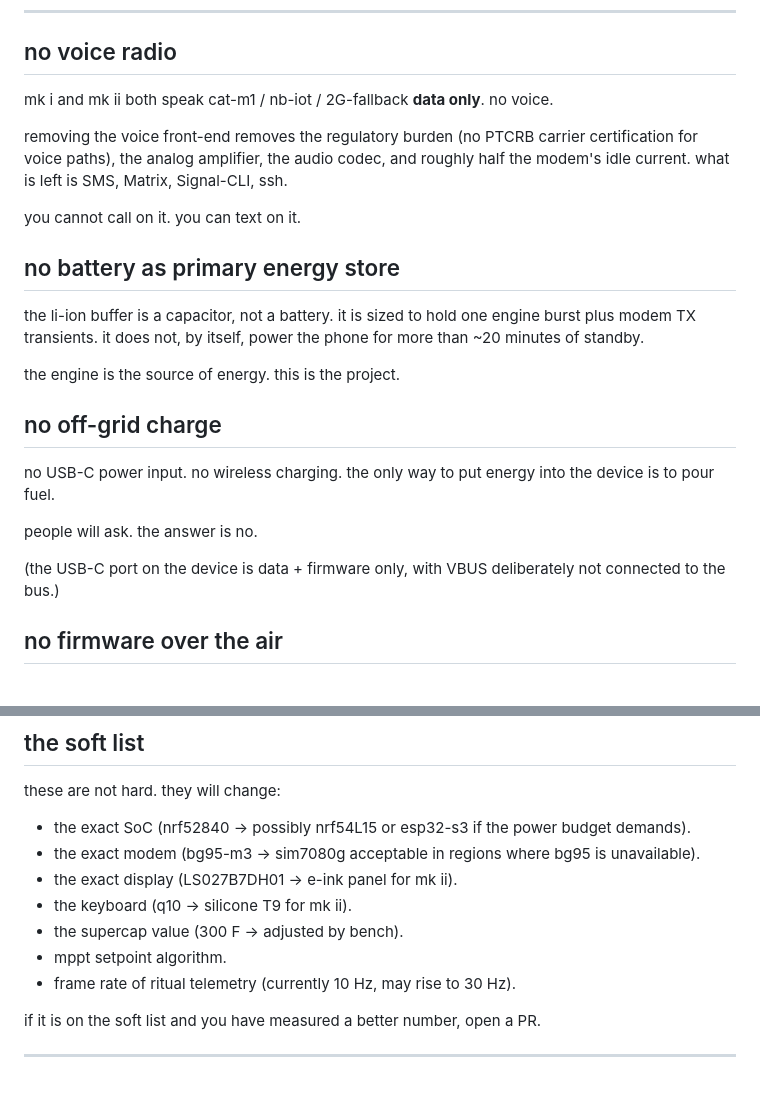
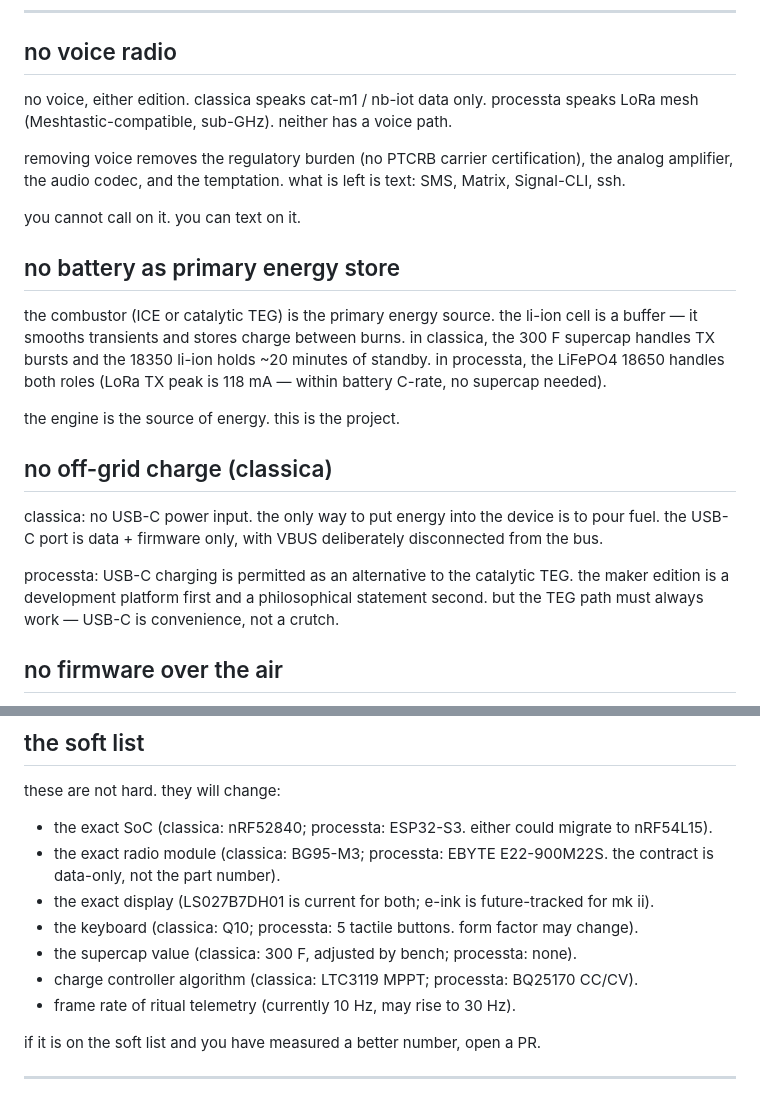
Before and after one commit to p-to-q/carburetor, a Markdown page: docs/hard-constraints.md, 2 parts joined by grey strips. GitHub-like rendering.

Commit message:
docs: update hard-constraints for LoRa pivot and edition-scoped rules
- "no voice radio": now covers both editions (cellular + LoRa)
- "no battery as primary": explains classica supercap vs processta
  LiFePO4 battery-as-buffer (LoRa TX within C-rate)
- "no off-grid charge": scoped to classica. processta permits USB-C
  charging as development convenience alongside TEG
- soft list: updated SoCs, radios, displays, keyboards, charge
  controllers per edition

Co-Authored-By: Claude Opus 4.6 <noreply@anthropic.com>

```diff
--- a/docs/hard-constraints.md
+++ b/docs/hard-constraints.md
@@ -10,25 +10,23 @@ constraints not on this list are soft. they will move when the bench tells us to
 
 ## no voice radio
 
-mk i and mk ii both speak cat-m1 / nb-iot / 2G-fallback **data only**. no voice.
+no voice, either edition. classica speaks cat-m1 / nb-iot data only. processta speaks LoRa mesh (Meshtastic-compatible, sub-GHz). neither has a voice path.
 
-removing the voice front-end removes the regulatory burden (no PTCRB carrier certification for voice paths), the analog amplifier, the audio codec, and roughly half the modem's idle current. what is left is SMS, Matrix, Signal-CLI, ssh.
+removing voice removes the regulatory burden (no PTCRB carrier certification), the analog amplifier, the audio codec, and the temptation. what is left is text: SMS, Matrix, Signal-CLI, ssh.
 
 you cannot call on it. you can text on it.
 
 ## no battery as primary energy store
 
-the li-ion buffer is a capacitor, not a battery. it is sized to hold one engine burst plus modem TX transients. it does not, by itself, power the phone for more than ~20 minutes of standby.
+the combustor (ICE or catalytic TEG) is the primary energy source. the li-ion cell is a buffer — it smooths transients and stores charge between burns. in classica, the 300 F supercap handles TX bursts and the 18350 li-ion holds ~20 minutes of standby. in processta, the LiFePO4 18650 handles both roles (LoRa TX peak is 118 mA — within battery C-rate, no supercap needed).
 
 the engine is the source of energy. this is the project.
 
-## no off-grid charge
+## no off-grid charge (classica)
 
-no USB-C power input. no wireless charging. the only way to put energy into the device is to pour fuel.
+classica: no USB-C power input. the only way to put energy into the device is to pour fuel. the USB-C port is data + firmware only, with VBUS deliberately disconnected from the bus.
 
-people will ask. the answer is no.
-
-(the USB-C port on the device is data + firmware only, with VBUS deliberately not connected to the bus.)
+processta: USB-C charging is permitted as an alternative to the catalytic TEG. the maker edition is a development platform first and a philosophical statement second. but the TEG path must always work — USB-C is convenience, not a crutch.
 
 ## no firmware over the air
 
@@ -85,12 +83,12 @@ you wait with the device. the device is built so that this is the experience.
 
 these are not hard. they will change:
 
-- the exact SoC (nrf52840 → possibly nrf54L15 or esp32-s3 if the power budget demands).
-- the exact modem (bg95-m3 → sim7080g acceptable in regions where bg95 is unavailable).
-- the exact display (LS027B7DH01 → e-ink panel for mk ii).
-- the keyboard (q10 → silicone T9 for mk ii).
-- the supercap value (300 F → adjusted by bench).
-- mppt setpoint algorithm.
+- the exact SoC (classica: nRF52840; processta: ESP32-S3. either could migrate to nRF54L15).
+- the exact radio module (classica: BG95-M3; processta: EBYTE E22-900M22S. the contract is data-only, not the part number).
+- the exact display (LS027B7DH01 is current for both; e-ink is future-tracked for mk ii).
+- the keyboard (classica: Q10; processta: 5 tactile buttons. form factor may change).
+- the supercap value (classica: 300 F, adjusted by bench; processta: none).
+- charge controller algorithm (classica: LTC3119 MPPT; processta: BQ25170 CC/CV).
 - frame rate of ritual telemetry (currently 10 Hz, may rise to 30 Hz).
 
 if it is on the soft list and you have measured a better number, open a PR.
```
